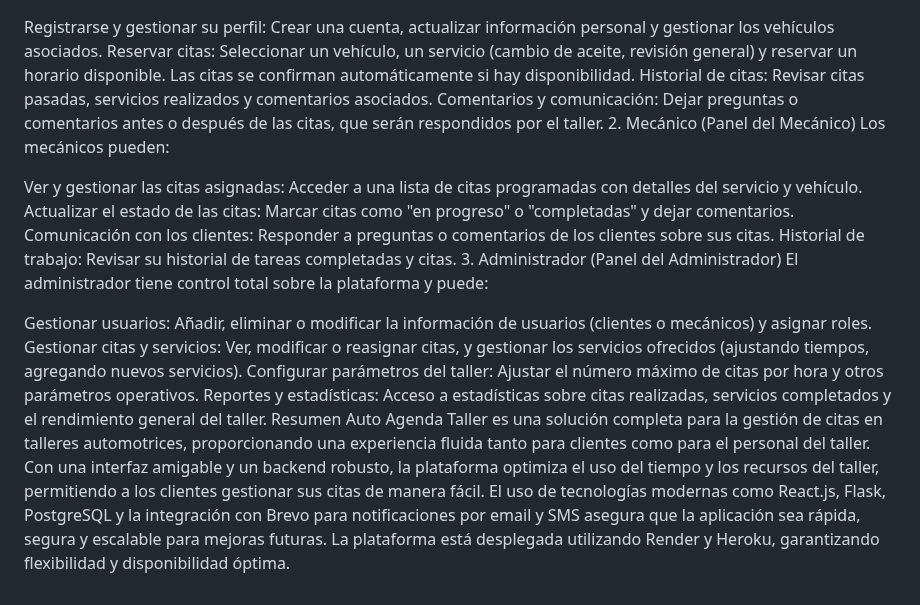
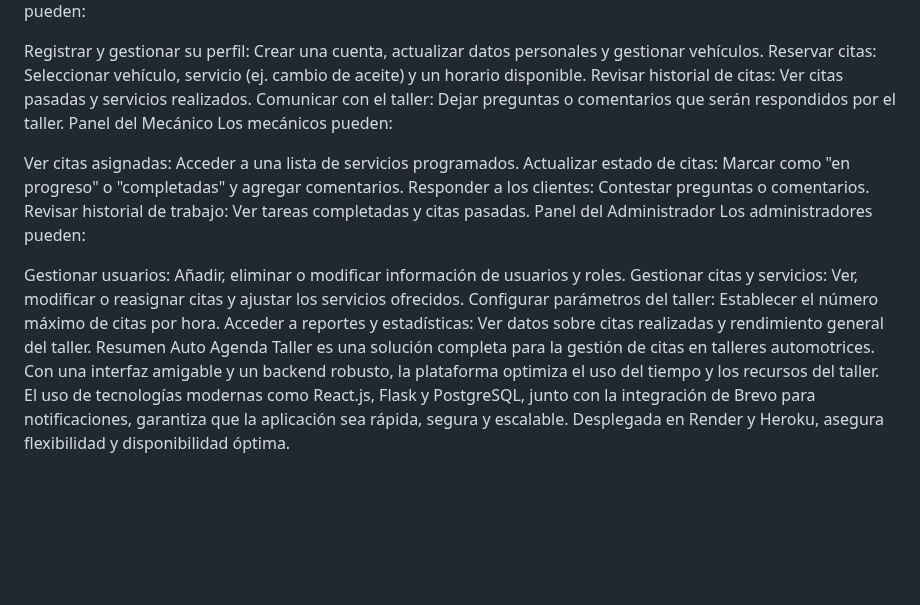
Before and after one commit to StevenSanz/AutoAgenda, a Markdown page: README.md, the part around one of its changes. Drawn GitHub-style; blank space fills up the shorter version.

```diff
--- a/README.md
+++ b/README.md
@@ -102,22 +85,22 @@ Cómo Funciona Cada Sección
 Los clientes pueden:
 
-Registrarse y gestionar su perfil: Crear una cuenta, actualizar información personal y gestionar los vehículos asociados.
-Reservar citas: Seleccionar un vehículo, un servicio (cambio de aceite, revisión general) y reservar un horario disponible. Las citas se confirman automáticamente si hay disponibilidad.
-Historial de citas: Revisar citas pasadas, servicios realizados y comentarios asociados.
-Comentarios y comunicación: Dejar preguntas o comentarios antes o después de las citas, que serán respondidos por el taller.
-2. Mecánico (Panel del Mecánico)
+Registrar y gestionar su perfil: Crear una cuenta, actualizar datos personales y gestionar vehículos.
+Reservar citas: Seleccionar vehículo, servicio (ej. cambio de aceite) y un horario disponible.
+Revisar historial de citas: Ver citas pasadas y servicios realizados.
+Comunicar con el taller: Dejar preguntas o comentarios que serán respondidos por el taller.
+Panel del Mecánico
 Los mecánicos pueden:
 
-Ver y gestionar las citas asignadas: Acceder a una lista de citas programadas con detalles del servicio y vehículo.
-Actualizar el estado de las citas: Marcar citas como "en progreso" o "completadas" y dejar comentarios.
-Comunicación con los clientes: Responder a preguntas o comentarios de los clientes sobre sus citas.
-Historial de trabajo: Revisar su historial de tareas completadas y citas.
-3. Administrador (Panel del Administrador)
-El administrador tiene control total sobre la plataforma y puede:
+Ver citas asignadas: Acceder a una lista de servicios programados.
+Actualizar estado de citas: Marcar como "en progreso" o "completadas" y agregar comentarios.
+Responder a los clientes: Contestar preguntas o comentarios.
+Revisar historial de trabajo: Ver tareas completadas y citas pasadas.
+Panel del Administrador
+Los administradores pueden:
 
-Gestionar usuarios: Añadir, eliminar o modificar la información de usuarios (clientes o mecánicos) y asignar roles.
-Gestionar citas y servicios: Ver, modificar o reasignar citas, y gestionar los servicios ofrecidos (ajustando tiempos, agregando nuevos servicios).
-Configurar parámetros del taller: Ajustar el número máximo de citas por hora y otros parámetros operativos.
-Reportes y estadísticas: Acceso a estadísticas sobre citas realizadas, servicios completados y el rendimiento general del taller.
+Gestionar usuarios: Añadir, eliminar o modificar información de usuarios y roles.
+Gestionar citas y servicios: Ver, modificar o reasignar citas y ajustar los servicios ofrecidos.
+Configurar parámetros del taller: Establecer el número máximo de citas por hora.
+Acceder a reportes y estadísticas: Ver datos sobre citas realizadas y rendimiento general del taller.
 Resumen
-Auto Agenda Taller es una solución completa para la gestión de citas en talleres automotrices, proporcionando una experiencia fluida tanto para clientes como para el personal del taller. Con una interfaz amigable y un backend robusto, la plataforma optimiza el uso del tiempo y los recursos del taller, permitiendo a los clientes gestionar sus citas de manera fácil. El uso de tecnologías modernas como React.js, Flask, PostgreSQL y la integración con Brevo para notificaciones por email y SMS asegura que la aplicación sea rápida, segura y escalable para mejoras futuras. La plataforma está desplegada utilizando Render y Heroku, garantizando flexibilidad y disponibilidad óptima.
+Auto Agenda Taller es una solución completa para la gestión de citas en talleres automotrices. Con una interfaz amigable y un backend robusto, la plataforma optimiza el uso del tiempo y los recursos del taller. El uso de tecnologías modernas como React.js, Flask y PostgreSQL, junto con la integración de Brevo para notificaciones, garantiza que la aplicación sea rápida, segura y escalable. Desplegada en Render y Heroku, asegura flexibilidad y disponibilidad óptima.
```
Also changed, not shown: other parts of README.md (+53 -70 lines).
